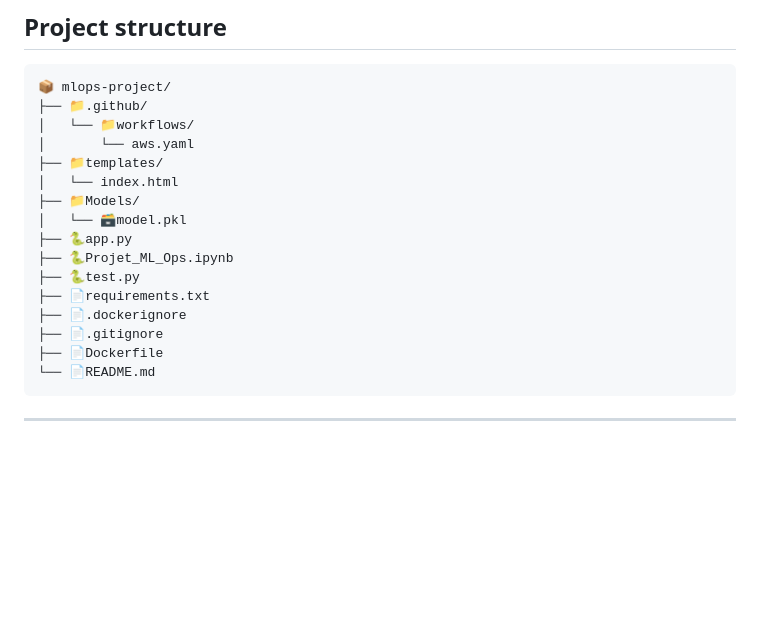
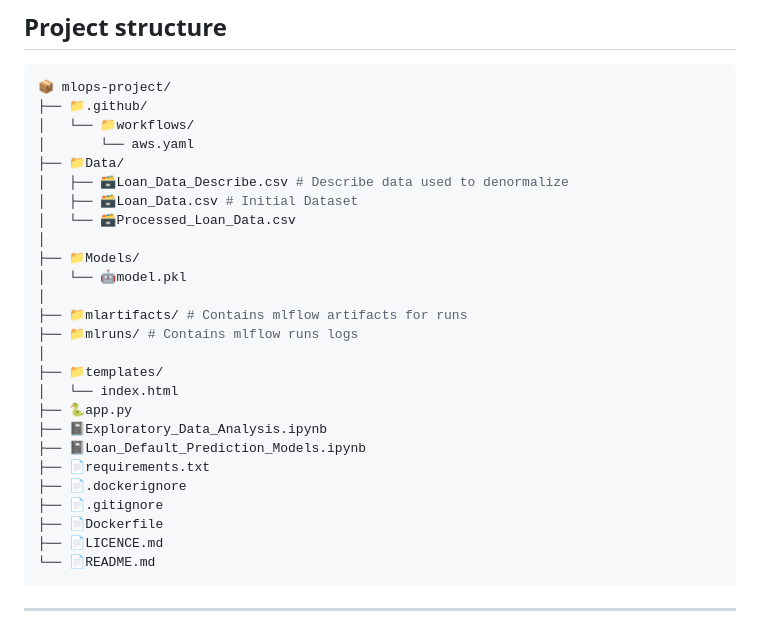
Before and after one commit to Medkallel/Loan-Default-Prediction, a Markdown page: README.md, the part around the change. Drawn GitHub-style; blank space fills up the shorter version.

````diff
--- a/README.md
+++ b/README.md
@@ -70,17 +70,27 @@ The main objective of this project is build an image and a pipeline with all the
 ├── 📁.github/
 │   └── 📁workflows/
 │       └── aws.yaml
+├── 📁Data/
+│   ├── 🗃️Loan_Data_Describe.csv # Describe data used to denormalize
+│   ├── 🗃️Loan_Data.csv # Initial Dataset
+│   └── 🗃️Processed_Loan_Data.csv
+│
+├── 📁Models/
+│   └── 🤖model.pkl
+│
+├── 📁mlartifacts/ # Contains mlflow artifacts for runs
+├── 📁mlruns/ # Contains mlflow runs logs
+│
 ├── 📁templates/
 │   └── index.html
-├── 📁Models/
-│   └── 🗃️model.pkl
 ├── 🐍app.py
-├── 🐍Projet_ML_Ops.ipynb
-├── 🐍test.py
+├── 📓Exploratory_Data_Analysis.ipynb
+├── 📓Loan_Default_Prediction_Models.ipynb
 ├── 📄requirements.txt
 ├── 📄.dockerignore
 ├── 📄.gitignore
 ├── 📄Dockerfile
+├── 📄LICENCE.md
 └── 📄README.md
 ```
 
````
